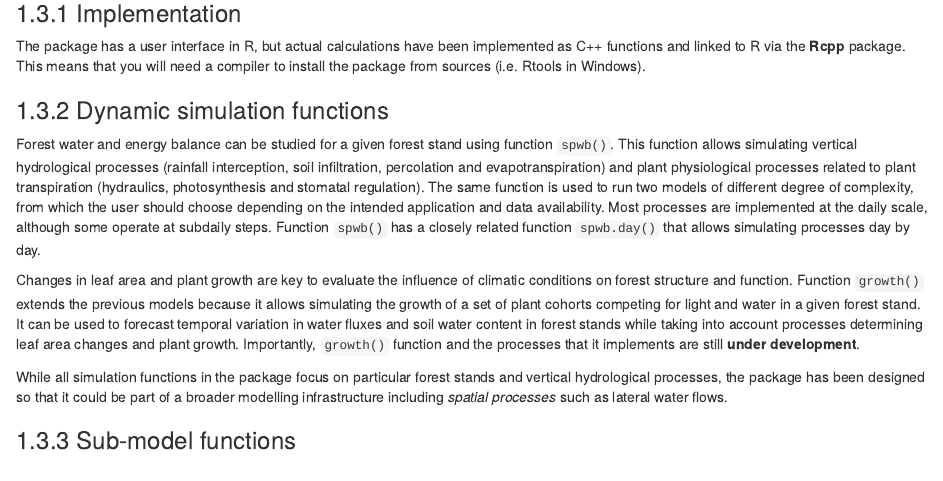
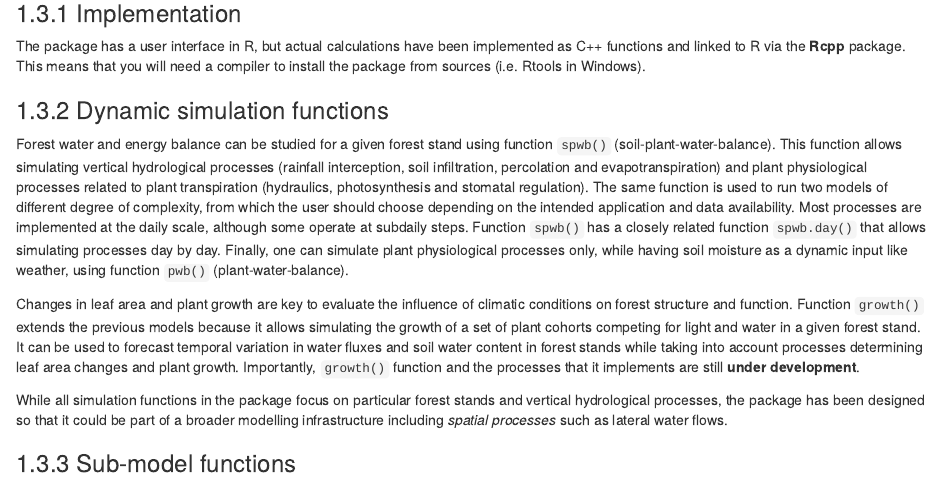
Before and after one commit to emf-creaf/medfatebook, an R Markdown document (01-Introduction.Rmd): the page in a window 1100 px wide, from 900 px down. Rendered offline with R 4.5, knitr and Pandoc, with nearby package versions; drawn as R Markdown's standard HTML page in place of the format the file asks for.

Commit message:
update book chapters 1-2

```diff
--- a/01-Introduction.Rmd
+++ b/01-Introduction.Rmd
@@ -42,7 +42,7 @@ The package has a user interface in R, but actual calculations have been impleme
 
 ### Dynamic simulation functions
 
-Forest water and energy balance can be studied for a given forest stand using function `spwb()`. This function allows simulating vertical hydrological processes (rainfall interception, soil infiltration, percolation and evapotranspiration) and plant physiological processes related to plant transpiration (hydraulics, photosynthesis and stomatal regulation).  The same function is used to run two models of different degree of complexity, from which the user should choose depending on the intended application and data availability. Most processes are implemented at the daily scale, although some operate at subdaily steps. Function `spwb()` has a closely related function `spwb.day()` that allows simulating processes day by day.
+Forest water and energy balance can be studied for a given forest stand using function `spwb()` (soil-plant-water-balance). This function allows simulating vertical hydrological processes (rainfall interception, soil infiltration, percolation and evapotranspiration) and plant physiological processes related to plant transpiration (hydraulics, photosynthesis and stomatal regulation).  The same function is used to run two models of different degree of complexity, from which the user should choose depending on the intended application and data availability. Most processes are implemented at the daily scale, although some operate at subdaily steps. Function `spwb()` has a closely related function `spwb.day()` that allows simulating processes day by day. Finally, one can simulate plant physiological processes only, while having soil moisture as a dynamic input like weather, using function `pwb()` (plant-water-balance).
 
 Changes in leaf area and plant growth are key to evaluate the influence of climatic conditions on forest structure and function. Function `growth()` extends the previous models because it allows simulating the growth of a set of plant cohorts competing for light and water in a given forest stand. It can be used to forecast temporal variation in water fluxes and soil water content in forest stands while taking into account processes determining leaf area changes and plant growth. Importantly, `growth()` function and the processes that it implements are still **under development**.
 
```
